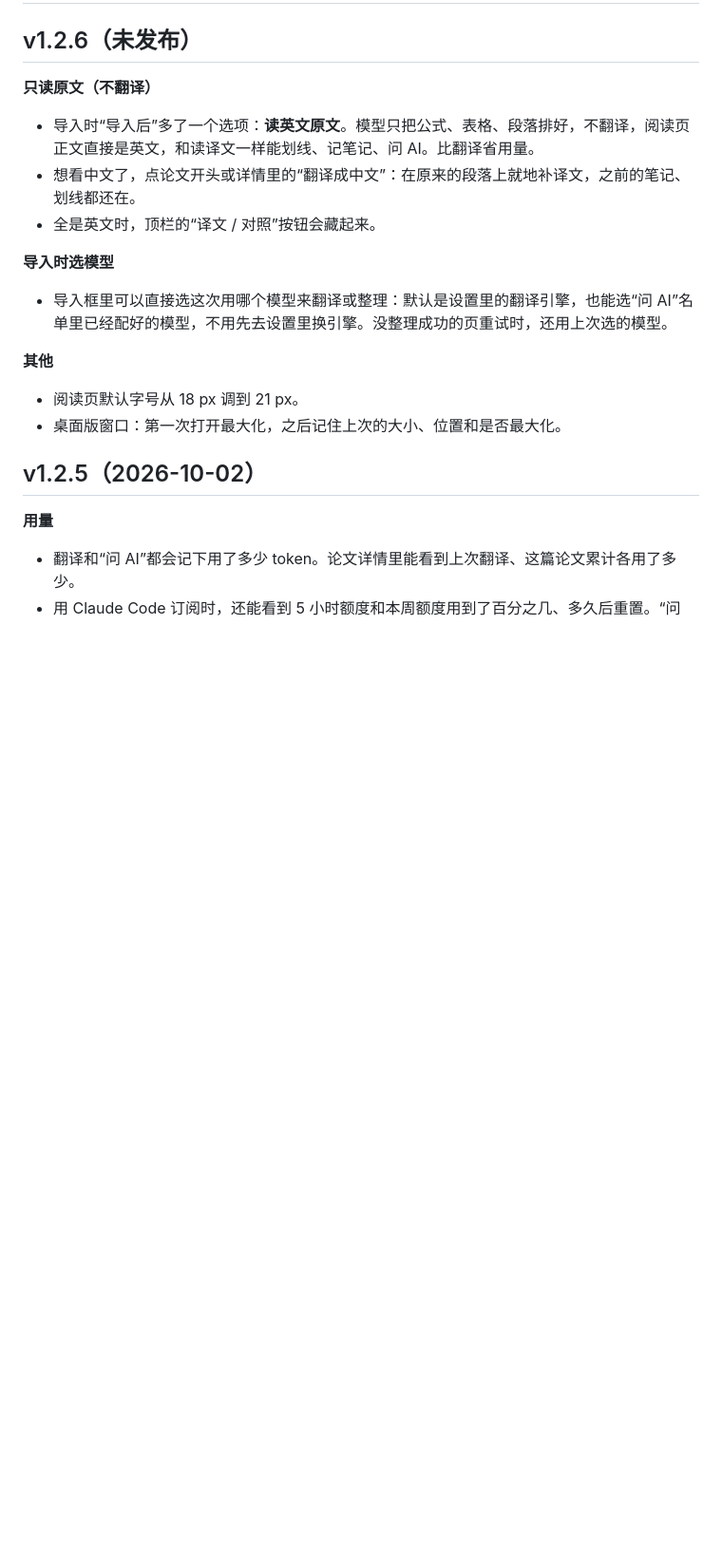
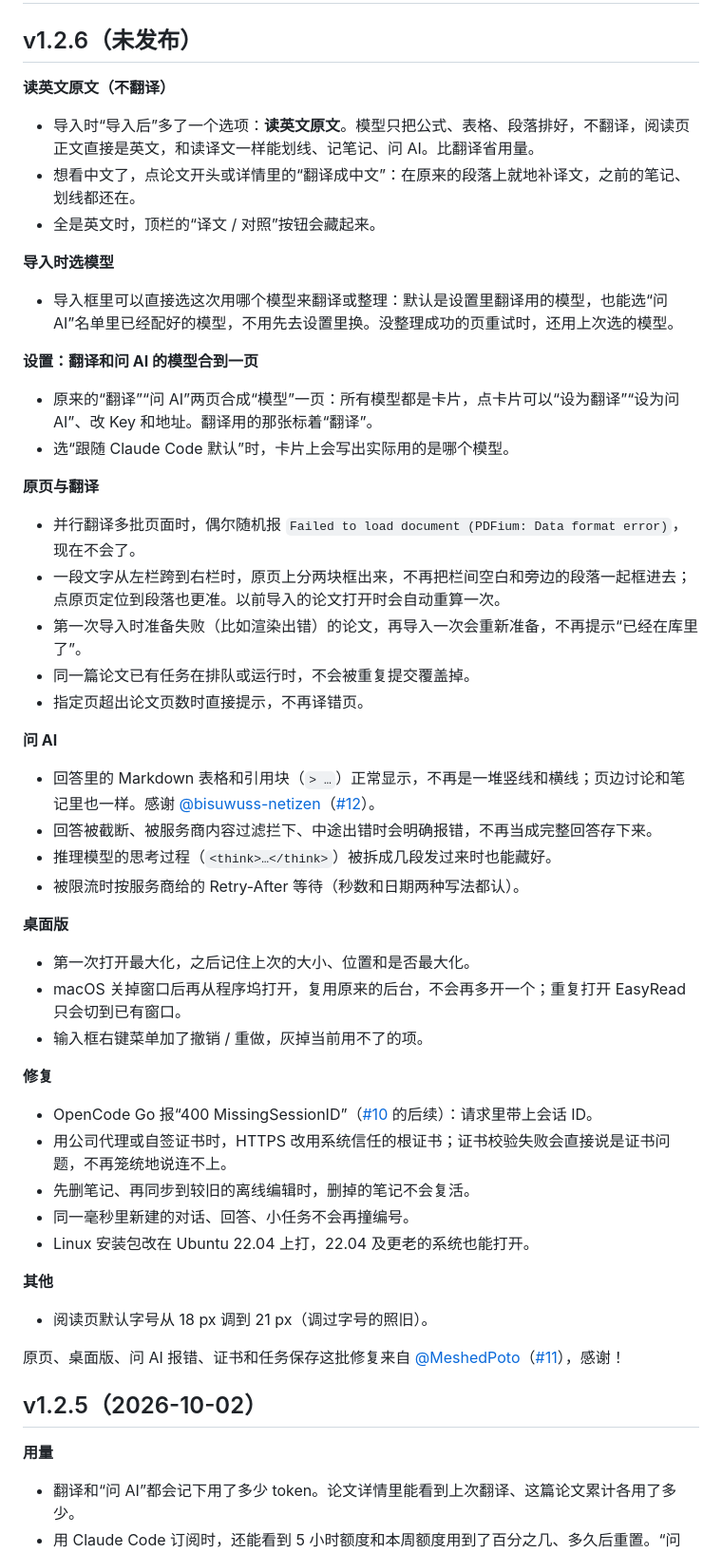
Before and after one commit to 88lin/easyread, a Markdown page: CHANGELOG.md, the part around the change. Shown at 95% size. GitHub-like rendering; blank space fills up the shorter version.

Commit message:
README / CHANGELOG：写上 1.2.6 的全部改动，贡献者补上 @bisuwuss-netizen 和 @MeshedPoto
- CHANGELOG v1.2.6 补齐 #11 #12、设置页模型合并、OpenCode 会话 ID、Linux 打包，并感谢两位作者
- README 用法改成“设置 → 模型 → 设为翻译”，加上导入时选模型和读英文原文
- README.en.md 同步，并加上 Contributors 一节

Co-Authored-By: Claude Opus 5.5 <noreply@anthropic.com>

```diff
--- a/CHANGELOG.md
+++ b/CHANGELOG.md
@@ -2,17 +2,47 @@
 
 ## v1.2.6（未发布）
 
-**只读原文（不翻译）**
+**读英文原文（不翻译）**
 - 导入时“导入后”多了一个选项：**读英文原文**。模型只把公式、表格、段落排好，不翻译，阅读页正文直接是英文，和读译文一样能划线、记笔记、问 AI。比翻译省用量。
 - 想看中文了，点论文开头或详情里的“翻译成中文”：在原来的段落上就地补译文，之前的笔记、划线都还在。
 - 全是英文时，顶栏的“译文 / 对照”按钮会藏起来。
 
 **导入时选模型**
-- 导入框里可以直接选这次用哪个模型来翻译或整理：默认是设置里的翻译引擎，也能选“问 AI”名单里已经配好的模型，不用先去设置里换引擎。没整理成功的页重试时，还用上次选的模型。
+- 导入框里可以直接选这次用哪个模型来翻译或整理：默认是设置里翻译用的模型，也能选“问 AI”名单里已经配好的模型，不用先去设置里换。没整理成功的页重试时，还用上次选的模型。
+
+**设置：翻译和问 AI 的模型合到一页**
+- 原来的“翻译”“问 AI”两页合成“模型”一页：所有模型都是卡片，点卡片可以“设为翻译”“设为问 AI”、改 Key 和地址。翻译用的那张标着“翻译”。
+- 选“跟随 Claude Code 默认”时，卡片上会写出实际用的是哪个模型。
+
+**原页与翻译**
+- 并行翻译多批页面时，偶尔随机报 `Failed to load document (PDFium: Data format error)`，现在不会了。
+- 一段文字从左栏跨到右栏时，原页上分两块框出来，不再把栏间空白和旁边的段落一起框进去；点原页定位到段落也更准。以前导入的论文打开时会自动重算一次。
+- 第一次导入时准备失败（比如渲染出错）的论文，再导入一次会重新准备，不再提示“已经在库里了”。
+- 同一篇论文已有任务在排队或运行时，不会被重复提交覆盖掉。
+- 指定页超出论文页数时直接提示，不再译错页。
+
+**问 AI**
+- 回答里的 Markdown 表格和引用块（`> …`）正常显示，不再是一堆竖线和横线；页边讨论和笔记里也一样。感谢 [@bisuwuss-netizen](https://github.com/bisuwuss-netizen)（[#12](https://github.com/Edwardxlai/easyread/pull/12)）。
+- 回答被截断、被服务商内容过滤拦下、中途出错时会明确报错，不再当成完整回答存下来。
+- 推理模型的思考过程（`<think>…</think>`）被拆成几段发过来时也能藏好。
+- 被限流时按服务商给的 Retry-After 等待（秒数和日期两种写法都认）。
+
+**桌面版**
+- 第一次打开最大化，之后记住上次的大小、位置和是否最大化。
+- macOS 关掉窗口后再从程序坞打开，复用原来的后台，不会再多开一个；重复打开 EasyRead 只会切到已有窗口。
+- 输入框右键菜单加了撤销 / 重做，灰掉当前用不了的项。
+
+**修复**
+- OpenCode Go 报“400 MissingSessionID”（[#10](https://github.com/Edwardxlai/easyread/issues/10) 的后续）：请求里带上会话 ID。
+- 用公司代理或自签证书时，HTTPS 改用系统信任的根证书；证书校验失败会直接说是证书问题，不再笼统地说连不上。
+- 先删笔记、再同步到较旧的离线编辑时，删掉的笔记不会复活。
+- 同一毫秒里新建的对话、回答、小任务不会再撞编号。
+- Linux 安装包改在 Ubuntu 22.04 上打，22.04 及更老的系统也能打开。
 
 **其他**
-- 阅读页默认字号从 18 px 调到 21 px。
-- 桌面版窗口：第一次打开最大化，之后记住上次的大小、位置和是否最大化。
+- 阅读页默认字号从 18 px 调到 21 px（调过字号的照旧）。
+
+原页、桌面版、问 AI 报错、证书和任务保存这批修复来自 [@MeshedPoto](https://github.com/MeshedPoto)（[#11](https://github.com/Edwardxlai/easyread/pull/11)），感谢！
 
 ## v1.2.5（2026-10-02）
 
```
Also changed, not shown: README.en.md (+8 -2 lines), README.md (+4 -2 lines).
